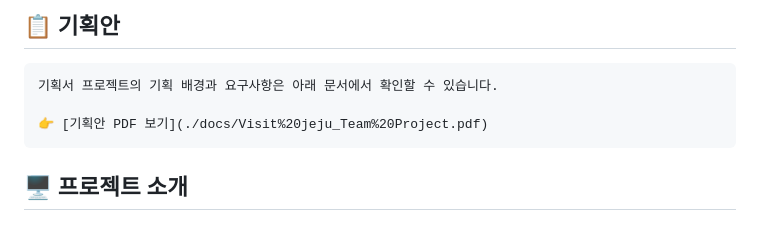
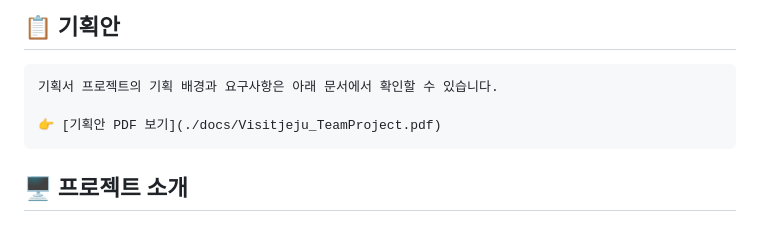
Before and after one commit to Jeong-Yujin-web/Jeju_Responsive_web, a Markdown page: README.md, the part around the change. Drawn GitHub-style.

````diff
--- a/README.md
+++ b/README.md
@@ -10,7 +10,7 @@
 ```text
 기획서 프로젝트의 기획 배경과 요구사항은 아래 문서에서 확인할 수 있습니다.
 
-👉 [기획안 PDF 보기](./docs/Visit%20jeju_Team%20Project.pdf)
+👉 [기획안 PDF 보기](./docs/Visitjeju_TeamProject.pdf)
 ```
 
 ## 🖥️ 프로젝트 소개
````
